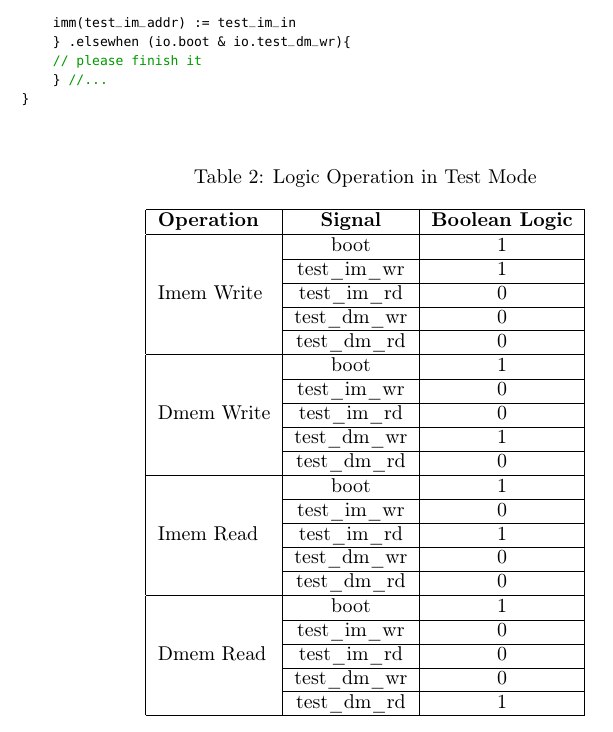
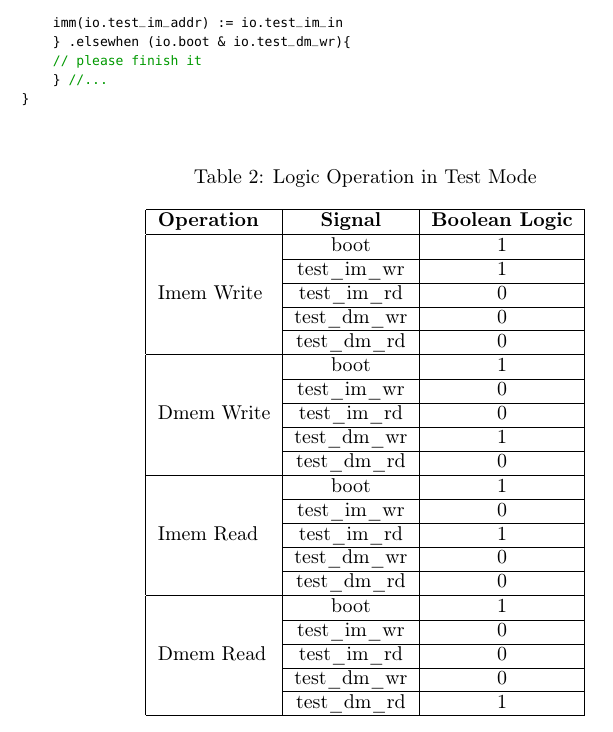
Before and after one commit to zavs/ercesiMIPS, a LaTeX document (doc/lab1/S1.lab1.tex, which reads doc/style/common.tex): part of page 10 of 10, cut so that both start at the same text. Compiled offline with pdfLaTeX.

Commit message:
revise signal name error in example of doc.

```diff
--- a/doc/lab1/S1.lab1.tex
+++ b/doc/lab1/S1.lab1.tex
@@ -245,7 +245,7 @@ class Top extends Module() {
 	val io 		= IO(new TopIO())//in chisel3, io must be wrapped in IO(...)
 	//...
 	when (io.boot & io.test_im_wr){
-		imm(test_im_addr) := test_im_in
+		imm(io.test_im_addr) := io.test_im_in
 		} .elsewhen (io.boot & io.test_dm_wr){
 		// please finish it
 		} //...
--- a/doc/style/common.tex
+++ b/doc/style/common.tex
@@ -17,6 +17,7 @@
 \usepackage{multicol}
 \usepackage{multirow}
 \usepackage[procnames]{listings}
+\usepackage{appendix}
 
 \newcommand\tab[1][1cm]{\hspace*{#1}}
 \hypersetup{colorlinks=true, linkcolor=black}
@@ -44,3 +45,17 @@
 \def\code#1{{\tt #1}}
 
 \def\note#1{\noindent{\bf [Note: #1]}}
+
+\makeatletter
+%% The "\@seccntformat" command is an auxiliary command
+%% (see pp. 26f. of 'The LaTeX Companion,' 2nd. ed.)
+\def\@seccntformat#1{\@ifundefined{#1@cntformat}%
+   {\csname the#1\endcsname\quad}  % default
+   {\csname #1@cntformat\endcsname}% enable individual control
+}
+\let\oldappendix\appendix %% save current definition of \appendix
+\renewcommand\appendix{%
+    \oldappendix
+    \newcommand{\section@cntformat}{\appendixname~\thesection\quad}
+}
+\makeatother
```
Also changed, not shown: doc/lab1/S1.lab1.pdf.
